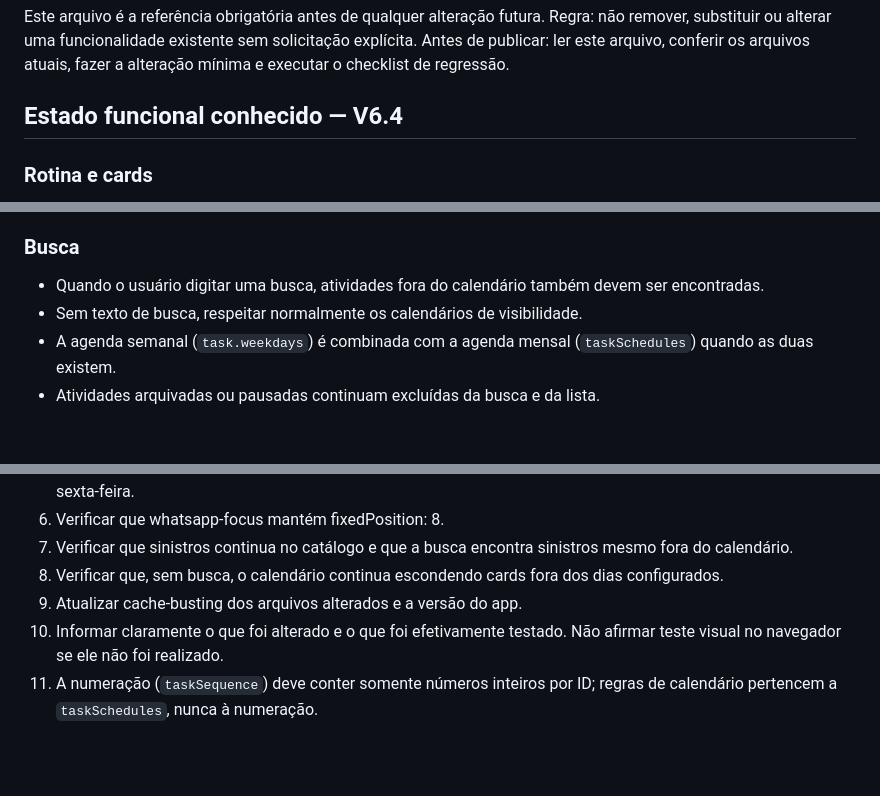
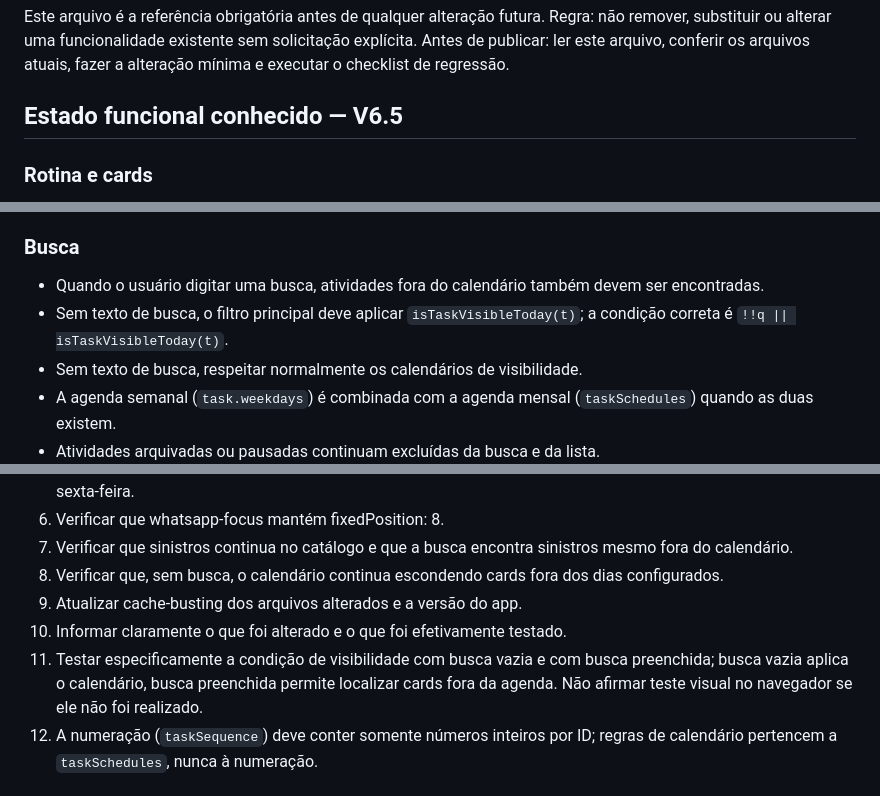
Before and after one commit to jhoncorretor2025-blip/atividades-jhon, a Markdown page: CHANGELOG-PRESERVACAO.md, 3 parts joined by grey strips. GitHub-like rendering; blank space fills up the shorter version.

Commit message:
Registra correção de regressão na visibilidade dos cards

```diff
--- a/CHANGELOG-PRESERVACAO.md
+++ b/CHANGELOG-PRESERVACAO.md
@@ -4,7 +4,7 @@ Este arquivo é a referência obrigatória antes de qualquer alteração futura.
 Regra: não remover, substituir ou alterar uma funcionalidade existente sem solicitação explícita.
 Antes de publicar: ler este arquivo, conferir os arquivos atuais, fazer a alteração mínima e executar o checklist de regressão.
 
-## Estado funcional conhecido — V6.4
+## Estado funcional conhecido — V6.5
 
 ### Rotina e cards
 - A atividade "Emitir Nota Fiscal" (id: nota-fiscal) deve aparecer somente nos dias 13–15 e 27–30 de cada mês.
@@ -17,6 +17,7 @@ Antes de publicar: ler este arquivo, conferir os arquivos atuais, fazer a altera
 
 ### Busca
 - Quando o usuário digitar uma busca, atividades fora do calendário também devem ser encontradas.
+- Sem texto de busca, o filtro principal deve aplicar `isTaskVisibleToday(t)`; a condição correta é `!!q || isTaskVisibleToday(t)`.
 - Sem texto de busca, respeitar normalmente os calendários de visibilidade.
 - A agenda semanal (`task.weekdays`) é combinada com a agenda mensal (`taskSchedules`) quando as duas existem.
 - Atividades arquivadas ou pausadas continuam excluídas da busca e da lista.
@@ -41,7 +42,8 @@ Antes de publicar: ler este arquivo, conferir os arquivos atuais, fazer a altera
 7. Verificar que sinistros continua no catálogo e que a busca encontra sinistros mesmo fora do calendário.
 8. Verificar que, sem busca, o calendário continua escondendo cards fora dos dias configurados.
 9. Atualizar cache-busting dos arquivos alterados e a versão do app.
-10. Informar claramente o que foi alterado e o que foi efetivamente testado. Não afirmar teste visual no navegador se ele não foi realizado.
+10. Informar claramente o que foi alterado e o que foi efetivamente testado.
+12. Testar especificamente a condição de visibilidade com busca vazia e com busca preenchida; busca vazia aplica o calendário, busca preenchida permite localizar cards fora da agenda. Não afirmar teste visual no navegador se ele não foi realizado.
 11. A numeração (`taskSequence`) deve conter somente números inteiros por ID; regras de calendário pertencem a `taskSchedules`, nunca à numeração.
 
 ## Observação sobre dados locais
```
